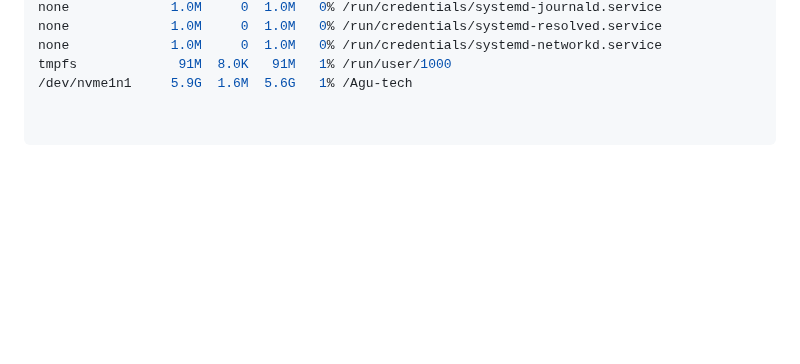
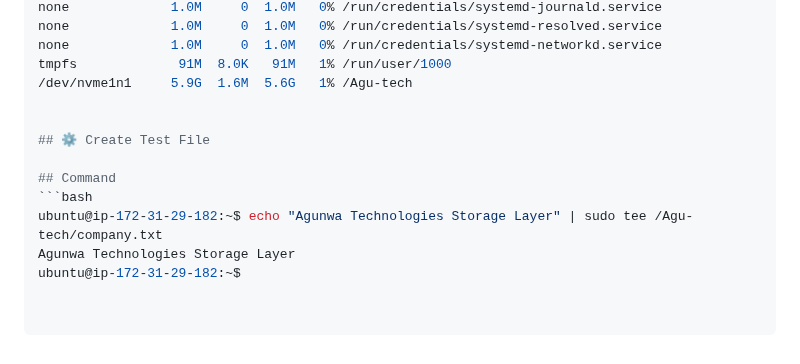
Before and after one commit to Agu-nwa/AWS-Agunwa-Tech, a Markdown page: Server1/README.md, the part around the change. Drawn GitHub-style; blank space fills up the shorter version.

Commit message:
Add test file creation instructions to README
Added instructions to create a test file in README.

````diff
--- a/Server1/README.md
+++ b/Server1/README.md
@@ -418,3 +418,12 @@ none             1.0M     0  1.0M   0% /run/credentials/systemd-resolved.service
 none             1.0M     0  1.0M   0% /run/credentials/systemd-networkd.service
 tmpfs             91M  8.0K   91M   1% /run/user/1000
 /dev/nvme1n1     5.9G  1.6M  5.6G   1% /Agu-tech
+
+
+## ⚙️ Create Test File
+
+## Command
+```bash
+ubuntu@ip-172-31-29-182:~$ echo "Agunwa Technologies Storage Layer" | sudo tee /Agu-tech/company.txt
+Agunwa Technologies Storage Layer
+ubuntu@ip-172-31-29-182:~$
````
